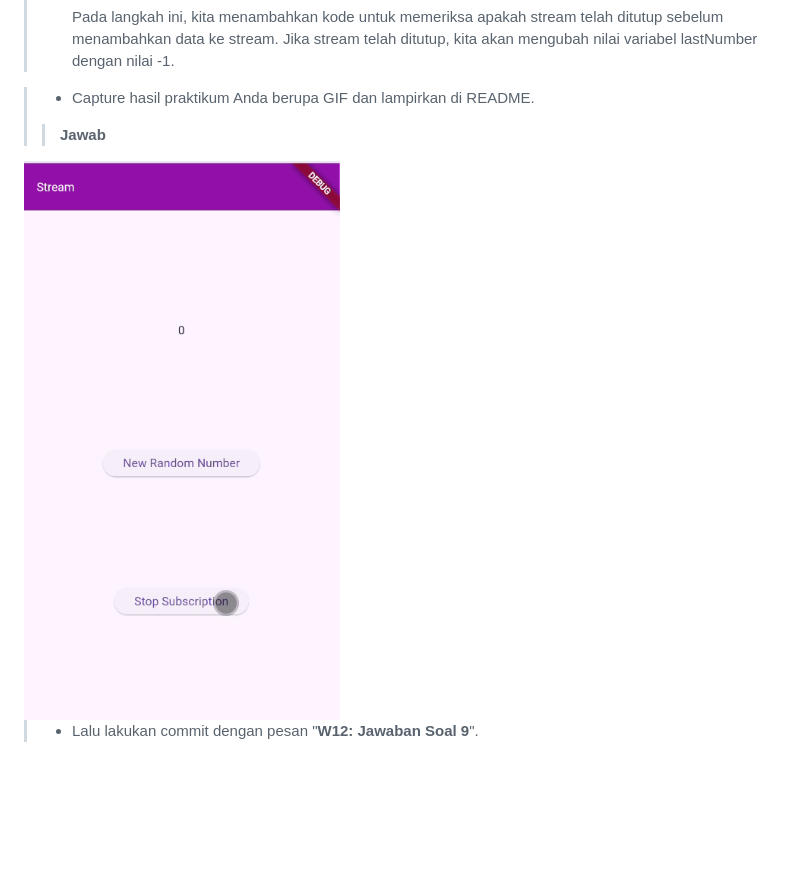
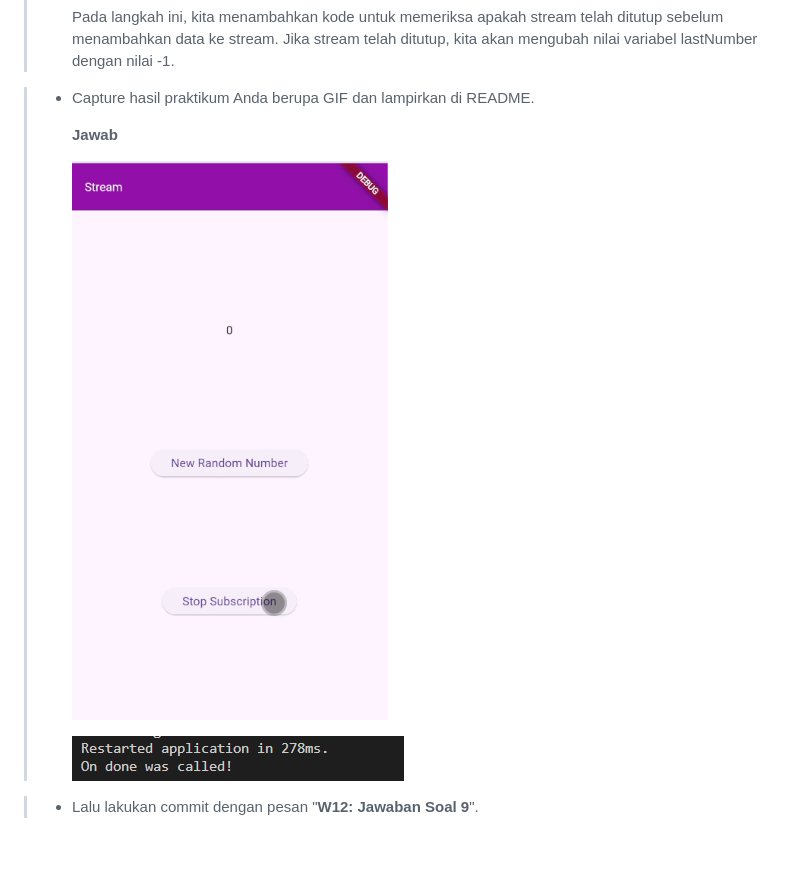
Before and after one commit to FanesabhirawaningSulistyo/Mobile_Ganjil_2024, a Markdown page: Pertemuan 12/Laporan.md, the part around the change printed below. Drawn GitHub-style; pictures changed too: Pertemuan 12/img/soal9a.png (added); blank space fills up the shorter version.

```diff
--- a/Pertemuan 12/Laporan.md
+++ b/Pertemuan 12/Laporan.md
@@ -411,8 +411,9 @@ Saat Anda menekan button ini, akan muncul pesan di Debug Console seperti berikut
 >Pada langkah ini, kita menambahkan kode untuk memeriksa apakah stream telah ditutup sebelum menambahkan data ke stream. Jika stream telah ditutup, kita akan mengubah nilai variabel lastNumber dengan nilai -1.<p>
 
 > - Capture hasil praktikum Anda berupa GIF dan lampirkan di README.<p>
-> > **Jawab**<p>
-<img src="img/soal9.gif">
+> **Jawab**<p>
+<img src="img/soal9.gif"><p>
+<img src="img/soal9a.png"><p>
 
 > - Lalu lakukan commit dengan pesan "**W12: Jawaban Soal 9**".
 
```
Also changed, not shown: other parts of Pertemuan 12/Laporan.md (+14 -3 lines), Pertemuan 12/img/soal10.png (added), Pertemuan 12/img/soal11.gif (added), 1 other file.
